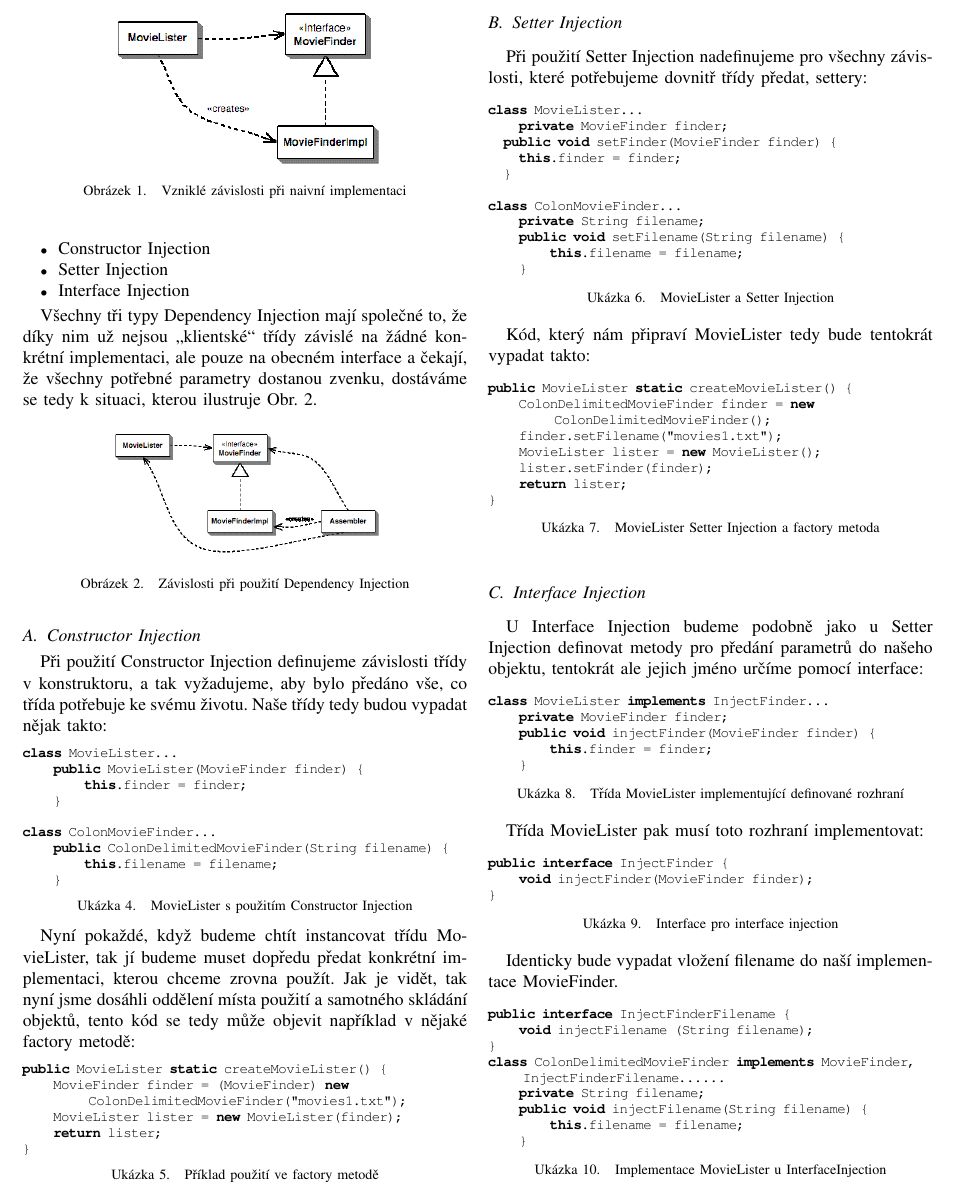
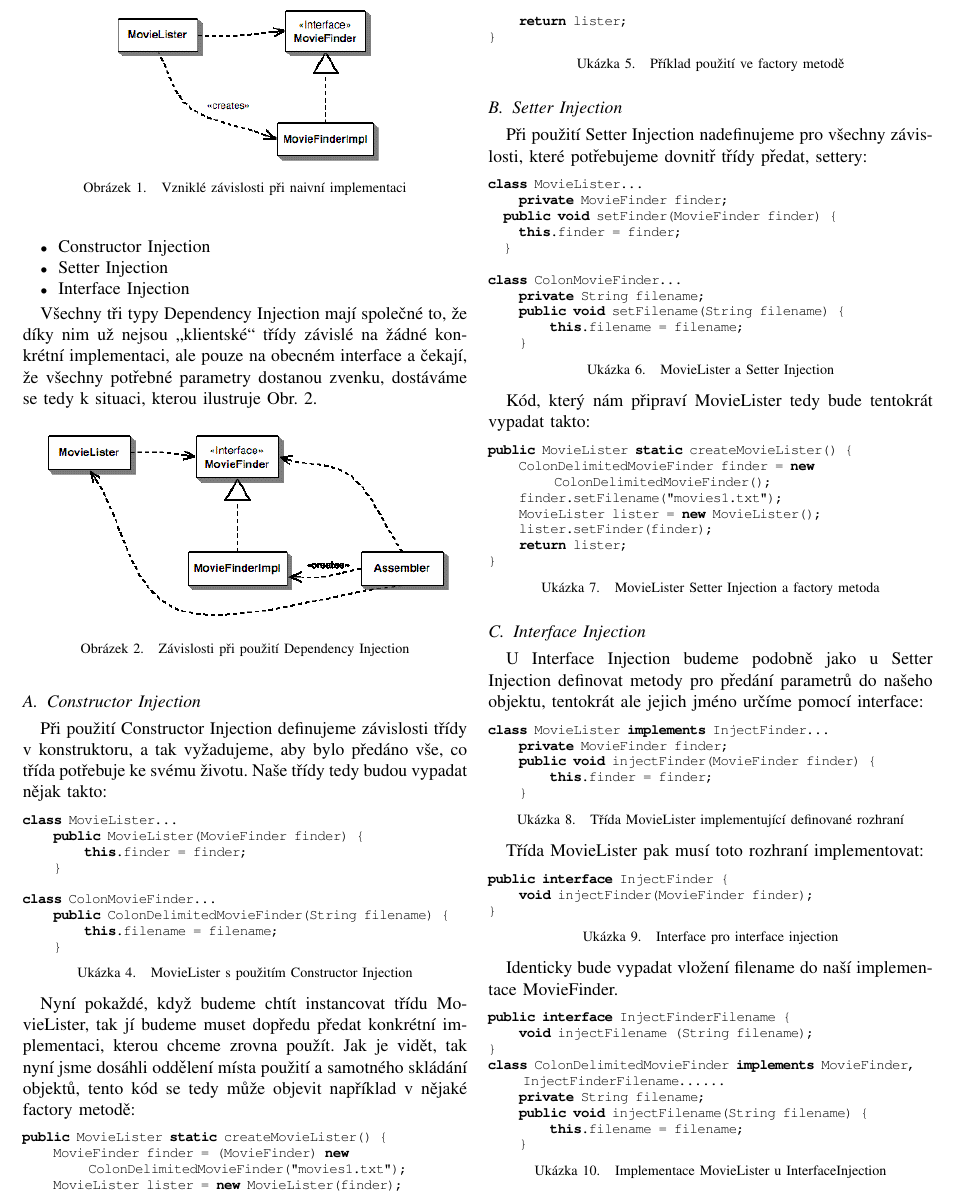
Before and after one commit to alenkacz/KWIC, a LaTeX paper (DI-paper/paper/dependencyInjection.tex): part of page 2 of 5, cut so that both start at the same text. Compiled offline with pdfLaTeX.

Commit message:
bigger image

```diff
--- a/DI-paper/paper/dependencyInjection.tex
+++ b/DI-paper/paper/dependencyInjection.tex
@@ -471,7 +471,7 @@ Všechny tři typy Dependency Injection mají společné to, že díky nim už n
 
 \begin{figure}[!ht]
 \centering
-\includegraphics[width=2.1in]{2-Injector}
+\includegraphics[width=3.2in]{2-Injector}
 \caption{Závislosti při použití Dependency Injection}
 \label{fig:injector}
 \end{figure}
```
